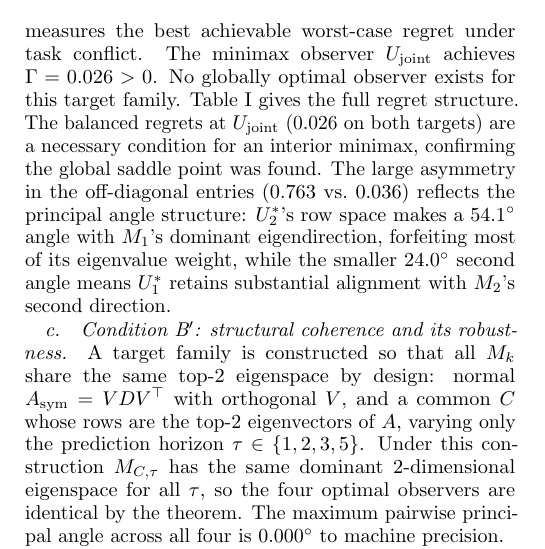
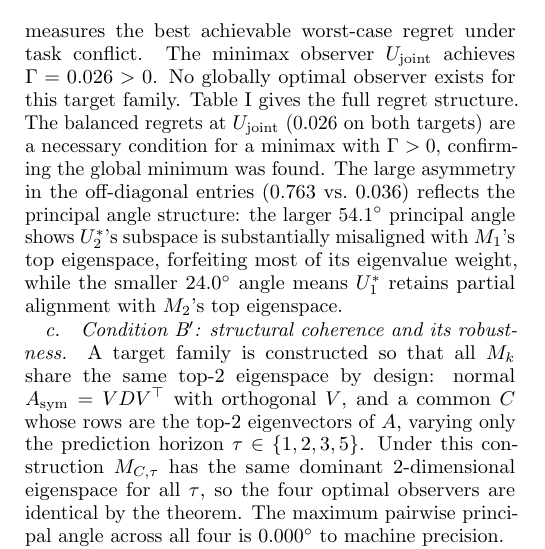
Before and after one commit to kunalb541/LGDS, a LaTeX paper (paper.tex): part of one column of page 2 of 3, cut so that both start at the same text. Compiled offline with pdfLaTeX.

Commit message:
Fix two precision issues in peer-review revisions
- 'interior minimax' → 'minimax with Γ > 0' (Grassmannian has no boundary)
- '54.1° angle with M1's dominant eigendirection' → 'larger 54.1° principal
  angle between the eigenspaces' (principal angles are between subspaces,
  not between a subspace and a single vector)

Co-Authored-By: Claude Sonnet 4.6 <noreply@anthropic.com>

```diff
--- a/paper.tex
+++ b/paper.tex
@@ -260,14 +260,14 @@ The minimax observer $U_{\mathrm{joint}}$ achieves $\Gamma = \GammaCondA > 0$.
 No globally optimal observer exists for this target family.
 Table~\ref{tab:condA} gives the full regret structure.
 The balanced regrets at $U_{\mathrm{joint}}$ ($\GammaCondA$ on both targets)
-are a necessary condition for an interior minimax, confirming the global
-saddle point was found.
+are a necessary condition for a minimax with $\Gamma>0$, confirming the
+global minimum was found.
 The large asymmetry in the off-diagonal entries ($\CondARegretUtwoTa$
 vs.\ $\CondARegretUoneTb$) reflects the principal angle structure:
-$U^*_2$'s row space makes a $\CondAAngleOne^\circ$ angle with $M_1$'s
-dominant eigendirection, forfeiting most of its eigenvalue weight, while
-the smaller $\CondAAngleTwo^\circ$ second angle means $U^*_1$ retains
-substantial alignment with $M_2$'s second direction.
+the larger $\CondAAngleOne^\circ$ principal angle shows $U^*_2$'s subspace
+is substantially misaligned with $M_1$'s top eigenspace, forfeiting most
+of its eigenvalue weight, while the smaller $\CondAAngleTwo^\circ$ angle
+means $U^*_1$ retains partial alignment with $M_2$'s top eigenspace.
 
 \begin{table}[tbp]
 \caption{Regret matrix, Condition A ($n=8$, $r=2$, seed 100).
```
Also changed, not shown: paper.pdf.
